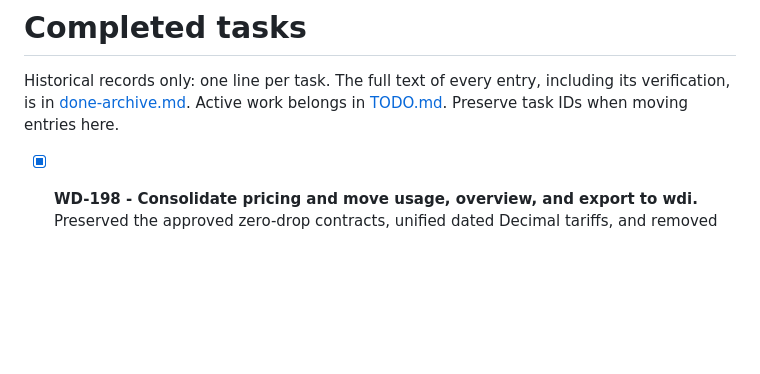
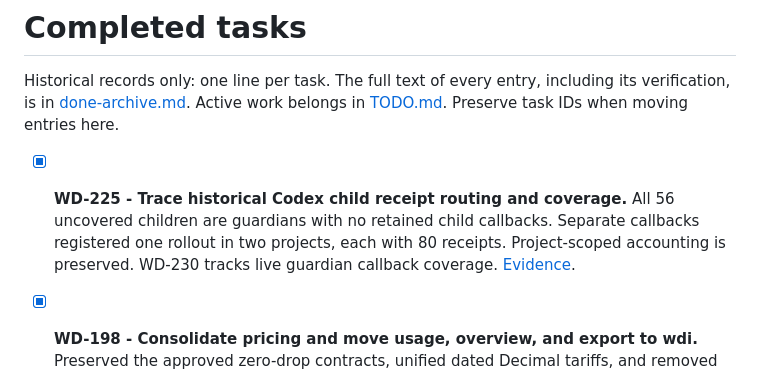
Before and after one commit to proprock/watchdog, a Markdown page: DONE.md, the part around the change. Drawn GitHub-style; blank space fills up the shorter version.

Commit message:
WD-225: docs: trace Codex child receipt provenance
- Record historical guardian callback coverage and cross-project routing.
- Close WD-225 and queue live guardian callback verification as WD-230.

```diff
--- a/DONE.md
+++ b/DONE.md
@@ -1,6 +1,8 @@
 # Completed tasks
 
 Historical records only: one line per task. The full text of every entry, including its verification, is in [done-archive.md](docs/evidence/done-archive.md). Active work belongs in [TODO.md](TODO.md). Preserve task IDs when moving entries here.
+
+- [x] **WD-225 - Trace historical Codex child receipt routing and coverage.** All 56 uncovered children are guardians with no retained child callbacks. Separate callbacks registered one rollout in two projects, each with 80 receipts. Project-scoped accounting is preserved. WD-230 tracks live guardian callback coverage. [Evidence](docs/evidence/wd225.md).
 
 - [x] **WD-198 - Consolidate pricing and move usage, overview, and export to wdi.** Preserved the approved zero-drop contracts, unified dated Decimal tariffs, and removed legacy implementations. Both suites passed (2160 Watchdog, 485 Insights), fixed live-week tokens and cost match across 16 projects, the installed daemon update passed transport smoke checks, and the red/green history audit passed. Hook event-list refresh remains WD-227. [Evidence](docs/evidence/wd198.md).
 
```
Also changed, not shown: TODO.md (+1 -1 lines), docs/evidence/wd225.md (added, +60 -0 lines).
